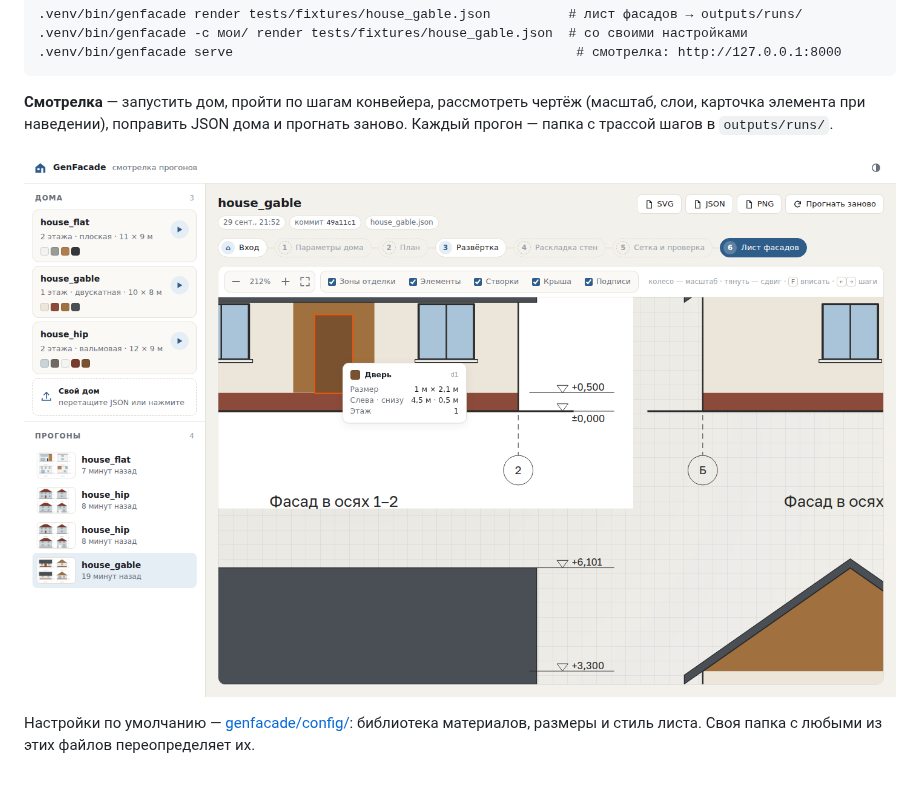
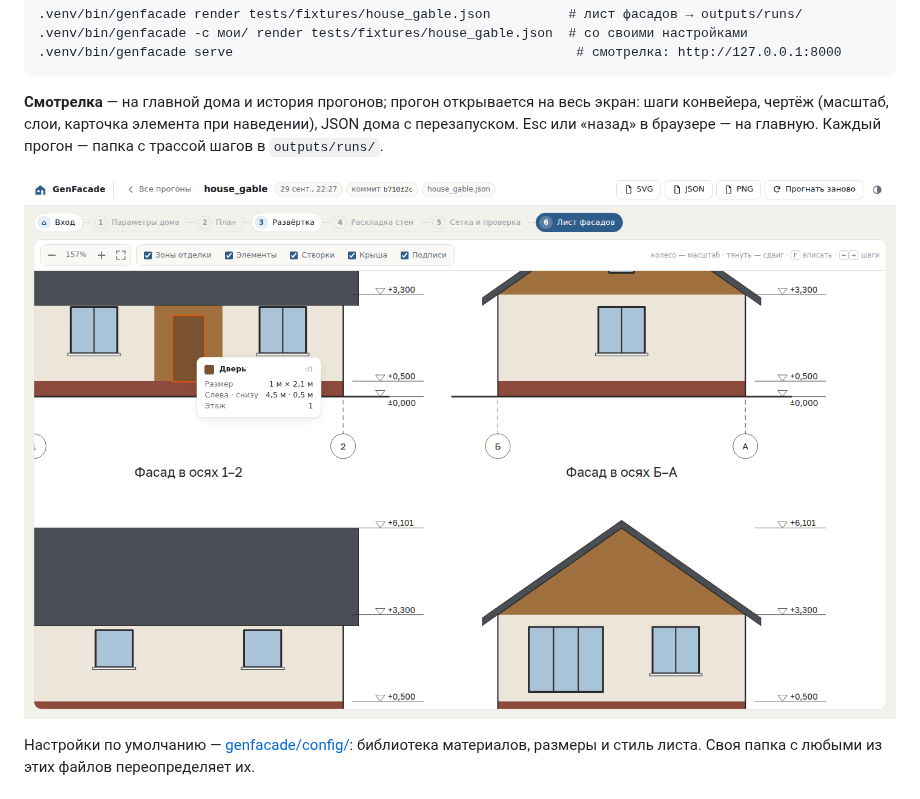
Before and after one commit to NikonFlex/gen-facade, a Markdown page: README.md, the part around the change. Rendered like a GitHub page; pictures changed too: docs/assets/viewer.png.

````diff
--- a/README.md
+++ b/README.md
@@ -32,9 +32,10 @@ npx -y jscpd@5.3.3 -c .jscpd.json genfacade tests tools   # копипаста,
 .venv/bin/genfacade serve                                            # смотрелка: http://127.0.0.1:8000
 ```
 
-**Смотрелка** — запустить дом, пройти по шагам конвейера, рассмотреть чертёж
-(масштаб, слои, карточка элемента при наведении), поправить JSON дома и прогнать
-заново. Каждый прогон — папка с трассой шагов в `outputs/runs/`.
+**Смотрелка** — на главной дома и история прогонов; прогон открывается на весь экран:
+шаги конвейера, чертёж (масштаб, слои, карточка элемента при наведении), JSON дома
+с перезапуском. Esc или «назад» в браузере — на главную. Каждый прогон — папка
+с трассой шагов в `outputs/runs/`.
 
 ![Смотрелка прогонов](docs/assets/viewer.png)
 
````
Also changed, not shown: docs/dev-plan.md (+5 -3 lines), docs/tasks/gf-0045.md (+11 -0 lines), 3 other files.
